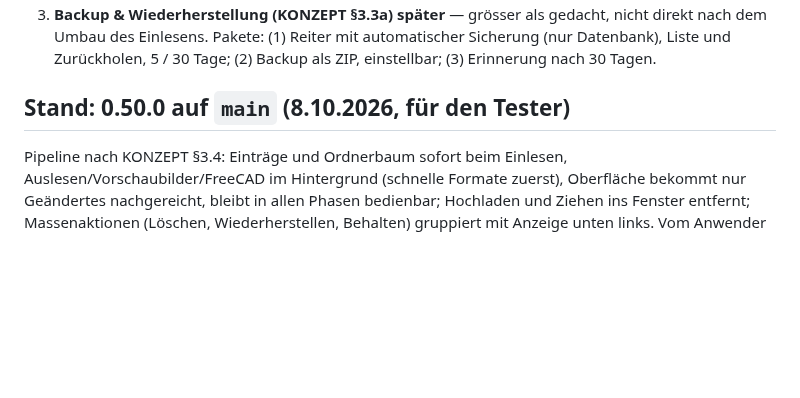
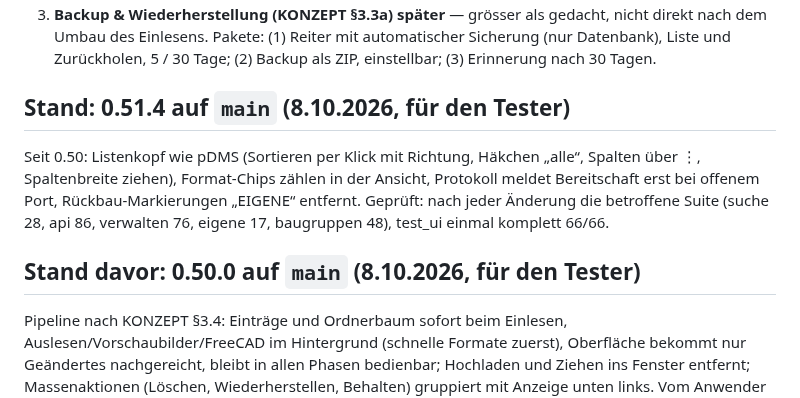
Before and after one commit to bireggbaum-beep/partAtlas, a Markdown page: OFFEN.md, the part around the change. Rendered like a GitHub page; blank space fills up the shorter version.

Commit message:
OFFEN: 0.51.4 für den Tester (test_ui 66/66)
Co-Authored-By: Claude Opus 5.5 <noreply@anthropic.com>
Claude-Session: https://claude.ai/code/session_01Vo9n7Tz7q7kybGzpuATFqj

```diff
--- a/OFFEN.md
+++ b/OFFEN.md
@@ -38,7 +38,13 @@ aktualisieren.
    (1) Reiter mit automatischer Sicherung (nur Datenbank), Liste und Zurückholen, 5 / 30 Tage; (2) Backup als ZIP, einstellbar;
    (3) Erinnerung nach 30 Tagen.
 
-## Stand: 0.50.0 auf `main` (8.10.2026, für den Tester)
+## Stand: 0.51.4 auf `main` (8.10.2026, für den Tester)
+
+Seit 0.50: Listenkopf wie pDMS (Sortieren per Klick mit Richtung, Häkchen „alle“, Spalten über ⋮, Spaltenbreite ziehen), Format-Chips zählen
+in der Ansicht, Protokoll meldet Bereitschaft erst bei offenem Port, Rückbau-Markierungen „EIGENE“ entfernt. Geprüft: nach jeder Änderung
+die betroffene Suite (suche 28, api 86, verwalten 76, eigene 17, baugruppen 48), test_ui einmal komplett 66/66.
+
+## Stand davor: 0.50.0 auf `main` (8.10.2026, für den Tester)
 
 Pipeline nach KONZEPT §3.4: Einträge und Ordnerbaum sofort beim Einlesen, Auslesen/Vorschaubilder/FreeCAD im Hintergrund (schnelle Formate
 zuerst), Oberfläche bekommt nur Geändertes nachgereicht, bleibt in allen Phasen bedienbar; Hochladen und Ziehen ins Fenster entfernt;
```
